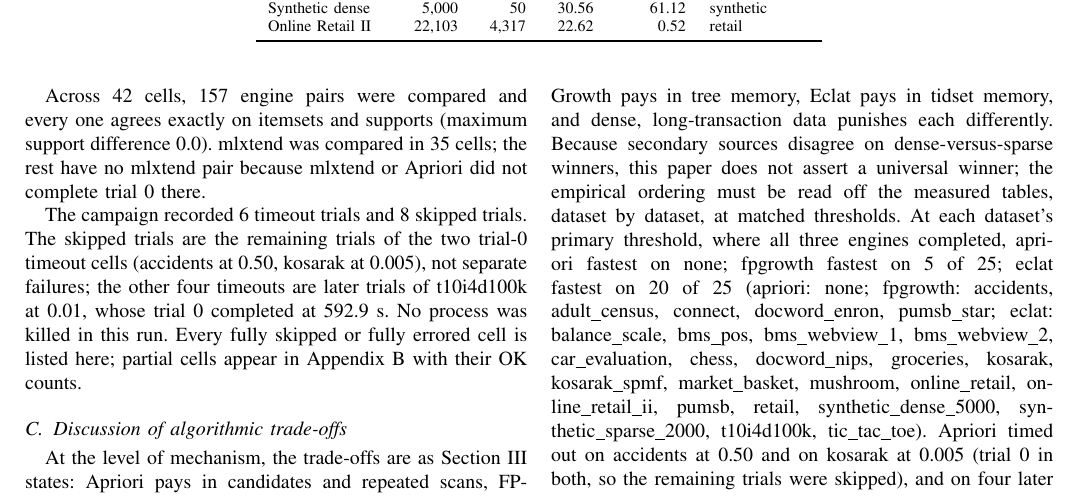
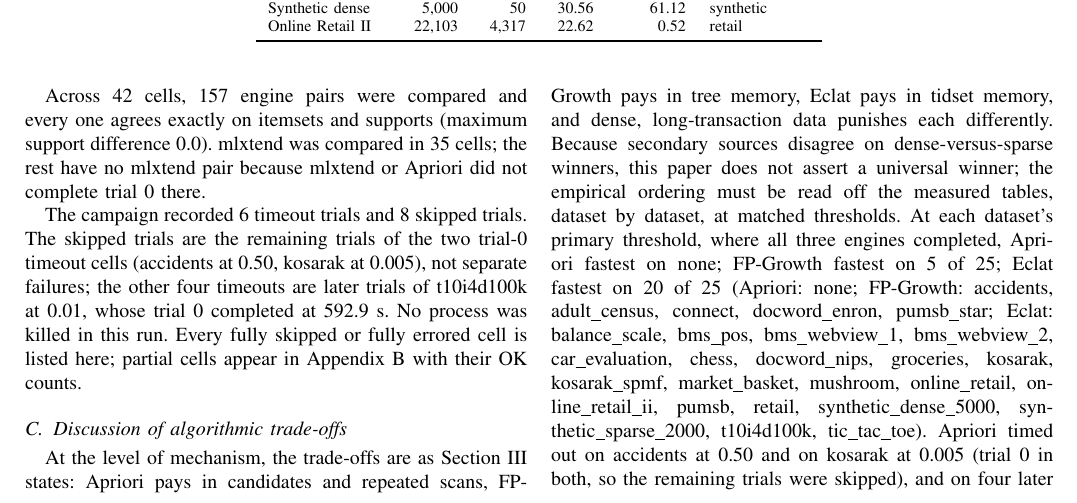
Before and after one commit to ABHISHEK1139/capstone, a LaTeX paper (paper/paper-ieee.tex): part of page 5 of 13, cut so that both start at the same text. Compiled offline with pdfLaTeX.

Commit message:
chore(paper,tests): harmonize algorithm capitalization in IEEE manuscript, update compiled PDFs, and tune memory parameter in challenge tests

```diff
--- a/paper/paper-ieee.tex
+++ b/paper/paper-ieee.tex
@@ -672,7 +672,7 @@ data punishes each differently. Because secondary sources disagree on
 dense-versus-sparse winners, this paper does not assert a universal
 winner; the empirical ordering must be read off the measured tables,
 dataset by dataset, at matched thresholds.
-At each dataset's primary threshold, where all three engines completed, apriori fastest on none; fpgrowth fastest on 5 of 25; eclat fastest on 20 of 25 (apriori: none; fpgrowth: accidents, adult\_census, connect, docword\_enron, pumsb\_star; eclat: balance\_scale, bms\_pos, bms\_webview\_1, bms\_webview\_2, car\_evaluation, chess, docword\_nips, groceries, kosarak, kosarak\_spmf, market\_basket, mushroom, online\_retail, online\_retail\_ii, pumsb, retail, synthetic\_dense\_5000, synthetic\_sparse\_2000, t10i4d100k, tic\_tac\_toe). Apriori timed out on accidents at 0.50 and on kosarak at 0.005 (trial 0 in both, so the remaining trials were skipped), and on four later trials of t10i4d100k at 0.01 (trial 0 completed at 592.9~s), while FP-Growth and Eclat completed those cells, which is the candidate-explosion cost the methods section predicts; no other skarm engine timed out. Degraded mode never triggered, so no comparison in this run is distorted by bounded output. mlxtend is missing on 3 dense-cap cells (kosarak 0.01 and 0.005, kosarak\_spmf 0.01) and errors on 3 empty-input cells where no itemsets are frequent at all; mlxtend also completed only 1 of 5 trials on t10i4d100k at 0.01 (the rest died allocating 6.5--13.1~GiB boolean arrays, the same broadcast pattern as the dense-cap cells). Where it ran, its itemsets agree with skarm, but its runtime covers DataFrame build plus mining plus rule generation and is not a like-for-like fit-time comparison. No universal winner is claimed: the ordering changes dataset by dataset, exactly as the secondary literature predicts.
+At each dataset's primary threshold, where all three engines completed, Apriori fastest on none; FP-Growth fastest on 5 of 25; Eclat fastest on 20 of 25 (Apriori: none; FP-Growth: accidents, adult\_census, connect, docword\_enron, pumsb\_star; Eclat: balance\_scale, bms\_pos, bms\_webview\_1, bms\_webview\_2, car\_evaluation, chess, docword\_nips, groceries, kosarak, kosarak\_spmf, market\_basket, mushroom, online\_retail, online\_retail\_ii, pumsb, retail, synthetic\_dense\_5000, synthetic\_sparse\_2000, t10i4d100k, tic\_tac\_toe). Apriori timed out on accidents at 0.50 and on kosarak at 0.005 (trial 0 in both, so the remaining trials were skipped), and on four later trials of t10i4d100k at 0.01 (trial 0 completed at 592.9~s), while FP-Growth and Eclat completed those cells, which is the candidate-explosion cost the methods section predicts; no other skarm engine timed out. Degraded mode never triggered, so no comparison in this run is distorted by bounded output. mlxtend is missing on 3 dense-cap cells (kosarak 0.01 and 0.005, kosarak\_spmf 0.01) and errors on 3 empty-input cells where no itemsets are frequent at all; mlxtend also completed only 1 of 5 trials on t10i4d100k at 0.01 (the rest died allocating 6.5--13.1~GiB boolean arrays, the same broadcast pattern as the dense-cap cells). Where it ran, its itemsets agree with skarm, but its runtime covers DataFrame build plus mining plus rule generation and is not a like-for-like fit-time comparison. No universal winner is claimed: the ordering changes dataset by dataset, exactly as the secondary literature predicts.
 
 \paragraph{RQ3: Bounded-Search Safety and Recall Trade-Offs.} Figure~\ref{fig:ablation} and Section~\ref{sec:ablation} demonstrate the efficacy of the candidate governor. On dense workloads where exact level-wise candidate generation exhibits severe combinatorial expansion, capping \texttt{max\_candidates} accelerates execution by up to $17.20\times$ (Chess, 0.3485~s vs.\ 5.9941~s exact baseline) while recovering partial pattern subsets ($0.60\%$ to $17.95\%$ itemset recall). On tree-based (FP-Growth) and vertical (Eclat) engines, candidate caps enforce explicit budget boundaries without unmonitored crashes. Most importantly, \skarm transitions audibly into \texttt{DEGRADED} mode and records truncation events (with observed candidate counts before halting and unexplored candidates marked as unknown), eliminating silent omissions.
 
```
Also changed, not shown: paper/paper-ieee.pdf, paper/paper.pdf, paper/paper-ieee.tex (2 more changed lines), 1 other file.
